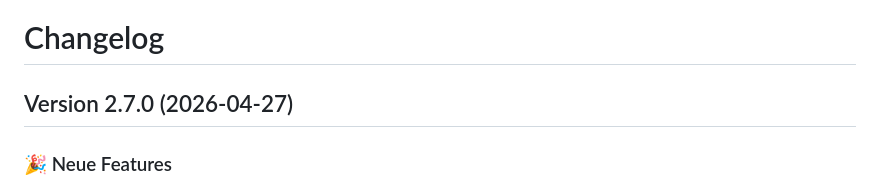
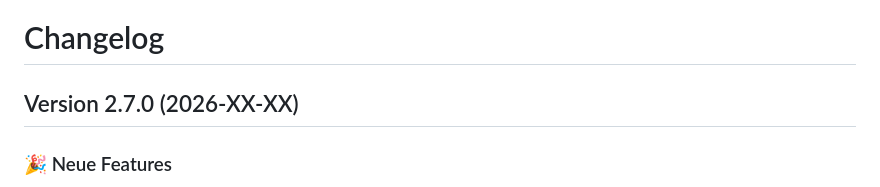
Before and after one commit to FriendsOfREDAXO/uppy, a Markdown page: CHANGELOG.md, the part around the change. GitHub-like rendering.

Commit message:
Modify version date and add new feature description
Updated the release date for version 2.7.0 and added new feature details.

```diff
--- a/CHANGELOG.md
+++ b/CHANGELOG.md
@@ -1,6 +1,6 @@
 # Changelog
 
-## Version 2.7.0 (2026-04-27)
+## Version 2.7.0 (2026-XX-XX)
 
 ### 🎉 Neue Features
 - **YCom-Medienberechtigungen beim Upload setzen**: Optionales, ausklappbares Panel auf der Upload-Seite, mit dem berechtigte Backend-User die Frontend-Sichtbarkeit (`ycom_auth_type`, `ycom_group_type`, `ycom_groups`) für alle in der Sitzung neu hochgeladenen Dateien vorbelegen können.
```
